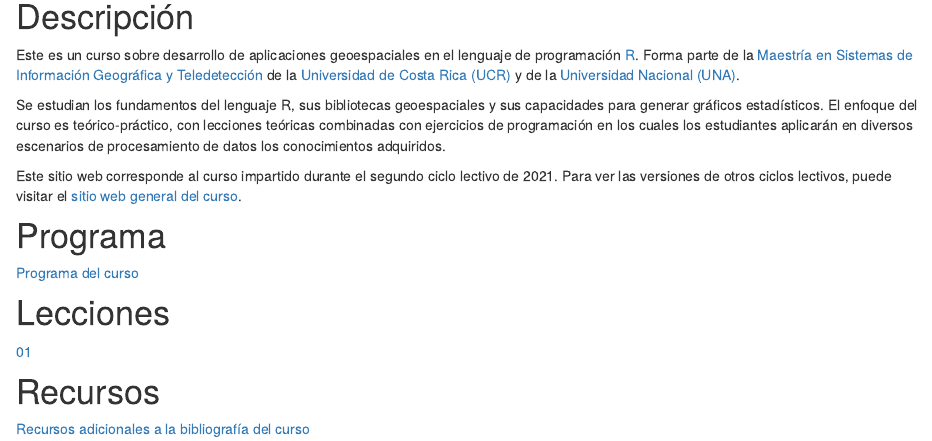
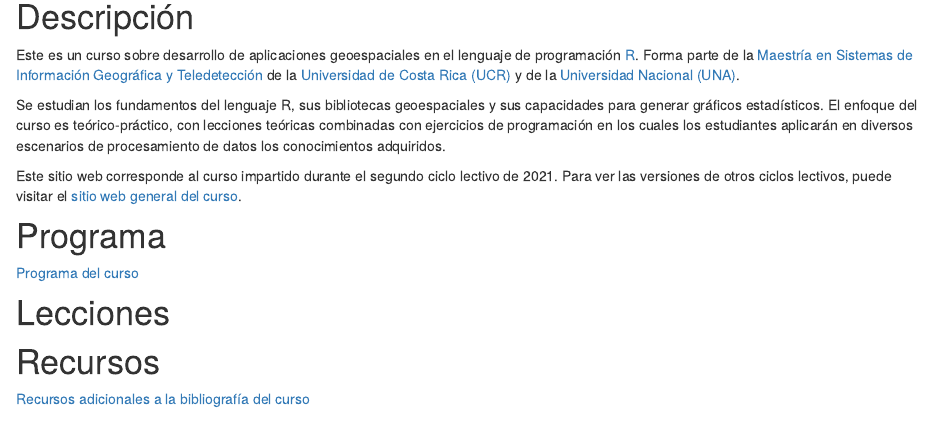
Before and after one commit to tpb728O-programaciongeoespacialr/2021ii, an R Markdown document (index.Rmd): the page in a window 1100 px wide, from 250 px down. Rendered offline with R 4.5, knitr and Pandoc, with nearby package versions; drawn as R Markdown's standard HTML page in place of the format the file asks for.

```diff
--- a/index.Rmd
+++ b/index.Rmd
@@ -29,10 +29,9 @@
 Este sitio web corresponde al curso impartido durante el segundo ciclo lectivo de 2021. Para ver las versiones de otros ciclos lectivos, puede visitar el [sitio web general del curso](https://tpb728O-programaciongeoespacialr.github.io/).
 
 # Programa
-[Programa del curso](https://github.com/gf0604-procesamientodatosgeograficos/2021i-programa/blob/main/gf0604-procesamientodatosgeograficos-g001-2021i.pdf)
+[Programa del curso](https://raw.githubusercontent.com/tpb728O-programaciongeoespacialr/2021ii/main/programa/Programa%20del%20curso%20-%20TPB728O%20Programaci%C3%B3n%20de%20aplicaciones%20geoespaciales%20en%20R.pdf)
 
 # Lecciones
-[01 ]()
 
 # Recursos
 [Recursos adicionales a la bibliografía del curso](recursos.html)
```
Also changed, not shown: docs/search.json, 1 other file.
